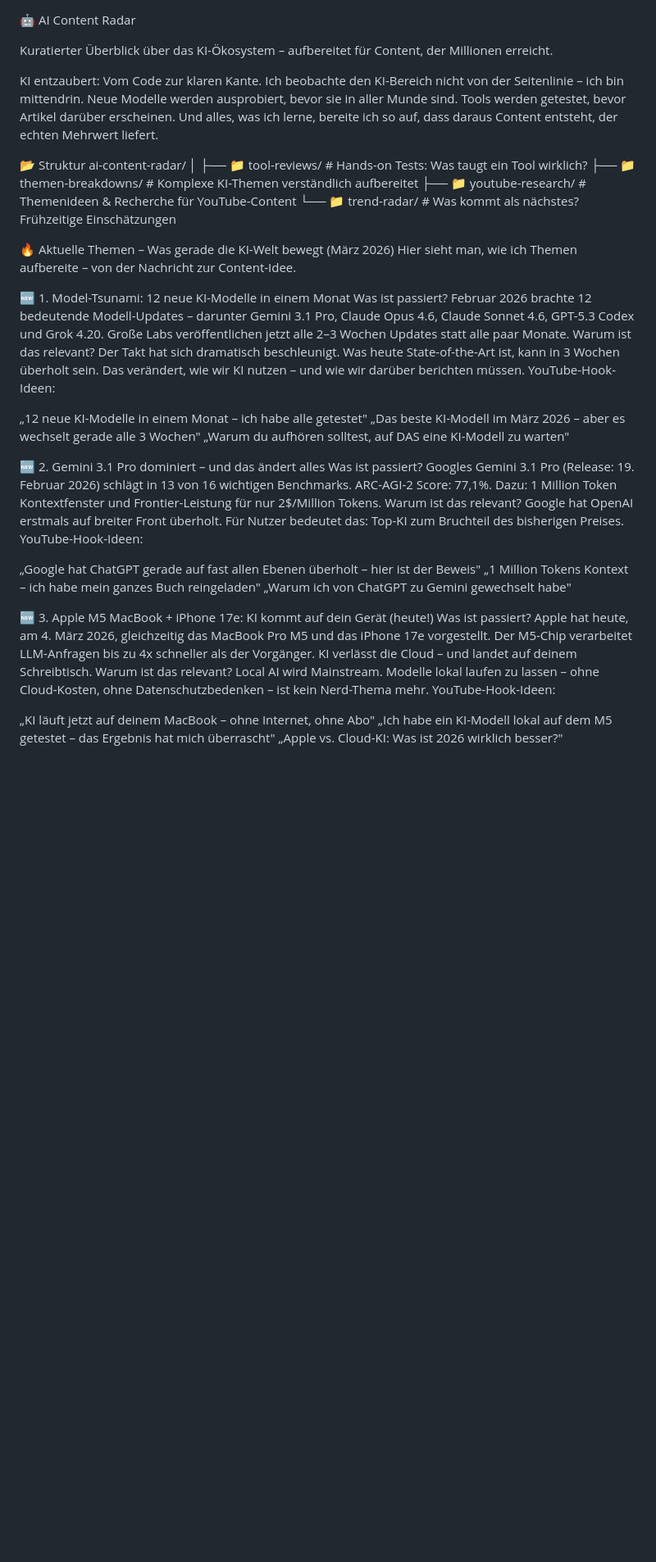
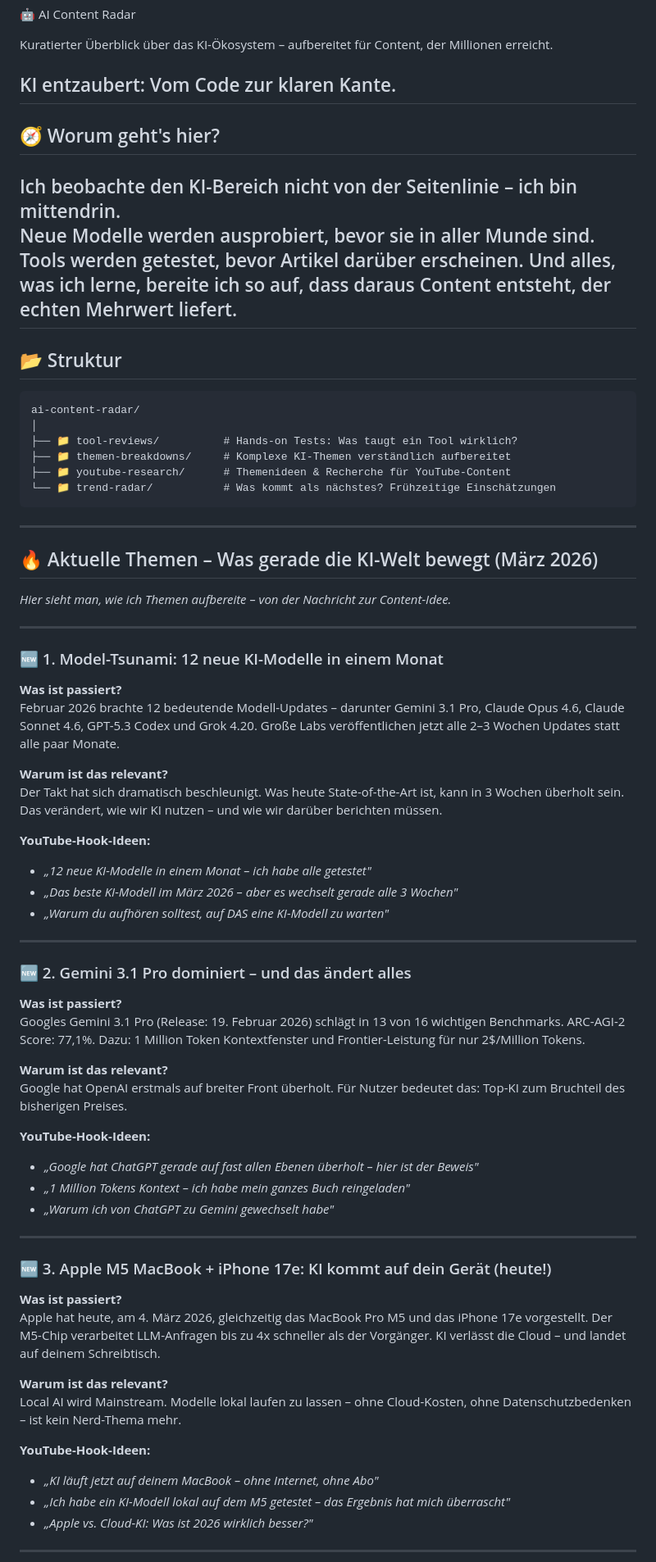
Before and after one commit to JessiAI/ai-content-radar, a Markdown page: README.md, the part around one of its changes. Shown at 82% size. Drawn GitHub-style; blank space fills up the shorter version.

````diff
--- a/README.md
+++ b/README.md
@@ -3,53 +3,75 @@
 Kuratierter Überblick über das KI-Ökosystem – aufbereitet für Content, der Millionen erreicht.
 
 KI entzaubert: Vom Code zur klaren Kante.
+---
+
+## 🧭 Worum geht's hier?
+
 Ich beobachte den KI-Bereich nicht von der Seitenlinie – ich bin mittendrin.
 Neue Modelle werden ausprobiert, bevor sie in aller Munde sind. Tools werden getestet, bevor Artikel darüber erscheinen. Und alles, was ich lerne, bereite ich so auf, dass daraus Content entsteht, der echten Mehrwert liefert.
+---
 
-📂 Struktur
+## 📂 Struktur
+
+```
 ai-content-radar/
 │
 ├── 📁 tool-reviews/          # Hands-on Tests: Was taugt ein Tool wirklich?
 ├── 📁 themen-breakdowns/     # Komplexe KI-Themen verständlich aufbereitet
 ├── 📁 youtube-research/      # Themenideen & Recherche für YouTube-Content
 └── 📁 trend-radar/           # Was kommt als nächstes? Frühzeitige Einschätzungen
+```
 
-🔥 Aktuelle Themen – Was gerade die KI-Welt bewegt (März 2026)
-Hier sieht man, wie ich Themen aufbereite – von der Nachricht zur Content-Idee.
+---
 
-🆕 1. Model-Tsunami: 12 neue KI-Modelle in einem Monat
-Was ist passiert?
+## 🔥 Aktuelle Themen – Was gerade die KI-Welt bewegt (März 2026)
+
+*Hier sieht man, wie ich Themen aufbereite – von der Nachricht zur Content-Idee.*
+
+---
+
+### 🆕 1. Model-Tsunami: 12 neue KI-Modelle in einem Monat
+
+**Was ist passiert?**
 Februar 2026 brachte 12 bedeutende Modell-Updates – darunter Gemini 3.1 Pro, Claude Opus 4.6, Claude Sonnet 4.6, GPT-5.3 Codex und Grok 4.20. Große Labs veröffentlichen jetzt alle 2–3 Wochen Updates statt alle paar Monate.
-Warum ist das relevant?
+
+**Warum ist das relevant?**
 Der Takt hat sich dramatisch beschleunigt. Was heute State-of-the-Art ist, kann in 3 Wochen überholt sein. Das verändert, wie wir KI nutzen – und wie wir darüber berichten müssen.
-YouTube-Hook-Ideen:
 
-„12 neue KI-Modelle in einem Monat – ich habe alle getestet"
-„Das beste KI-Modell im März 2026 – aber es wechselt gerade alle 3 Wochen"
-„Warum du aufhören solltest, auf DAS eine KI-Modell zu warten"
+**YouTube-Hook-Ideen:**
+- *„12 neue KI-Modelle in einem Monat – ich habe alle getestet"*
+- *„Das beste KI-Modell im März 2026 – aber es wechselt gerade alle 3 Wochen"*
+- *„Warum du aufhören solltest, auf DAS eine KI-Modell zu warten"*
 
+---
 
-🆕 2. Gemini 3.1 Pro dominiert – und das ändert alles
-Was ist passiert?
+### 🆕 2. Gemini 3.1 Pro dominiert – und das ändert alles
+
+**Was ist passiert?**
 Googles Gemini 3.1 Pro (Release: 19. Februar 2026) schlägt in 13 von 16 wichtigen Benchmarks. ARC-AGI-2 Score: 77,1%. Dazu: 1 Million Token Kontextfenster und Frontier-Leistung für nur 2$/Million Tokens.
-Warum ist das relevant?
+
+**Warum ist das relevant?**
 Google hat OpenAI erstmals auf breiter Front überholt. Für Nutzer bedeutet das: Top-KI zum Bruchteil des bisherigen Preises.
-YouTube-Hook-Ideen:
 
-„Google hat ChatGPT gerade auf fast allen Ebenen überholt – hier ist der Beweis"
-„1 Million Tokens Kontext – ich habe mein ganzes Buch reingeladen"
-„Warum ich von ChatGPT zu Gemini gewechselt habe"
+**YouTube-Hook-Ideen:**
+- *„Google hat ChatGPT gerade auf fast allen Ebenen überholt – hier ist der Beweis"*
+- *„1 Million Tokens Kontext – ich habe mein ganzes Buch reingeladen"*
+- *„Warum ich von ChatGPT zu Gemini gewechselt habe"*
 
+---
 
-🆕 3. Apple M5 MacBook + iPhone 17e: KI kommt auf dein Gerät (heute!)
-Was ist passiert?
+### 🆕 3. Apple M5 MacBook + iPhone 17e: KI kommt auf dein Gerät (heute!)
+
+**Was ist passiert?**
 Apple hat heute, am 4. März 2026, gleichzeitig das MacBook Pro M5 und das iPhone 17e vorgestellt. Der M5-Chip verarbeitet LLM-Anfragen bis zu 4x schneller als der Vorgänger. KI verlässt die Cloud – und landet auf deinem Schreibtisch.
-Warum ist das relevant?
+
+**Warum ist das relevant?**
 Local AI wird Mainstream. Modelle lokal laufen zu lassen – ohne Cloud-Kosten, ohne Datenschutzbedenken – ist kein Nerd-Thema mehr.
-YouTube-Hook-Ideen:
 
-„KI läuft jetzt auf deinem MacBook – ohne Internet, ohne Abo"
-„Ich habe ein KI-Modell lokal auf dem M5 getestet – das Ergebnis hat mich überrascht"
-„Apple vs. Cloud-KI: Was ist 2026 wirklich besser?"
+**YouTube-Hook-Ideen:**
+- *„KI läuft jetzt auf deinem MacBook – ohne Internet, ohne Abo"*
+- *„Ich habe ein KI-Modell lokal auf dem M5 getestet – das Ergebnis hat mich überrascht"*
+- *„Apple vs. Cloud-KI: Was ist 2026 wirklich besser?"*
 
+---
 
````
Also changed, not shown: other parts of README.md (+66 -30 lines).
